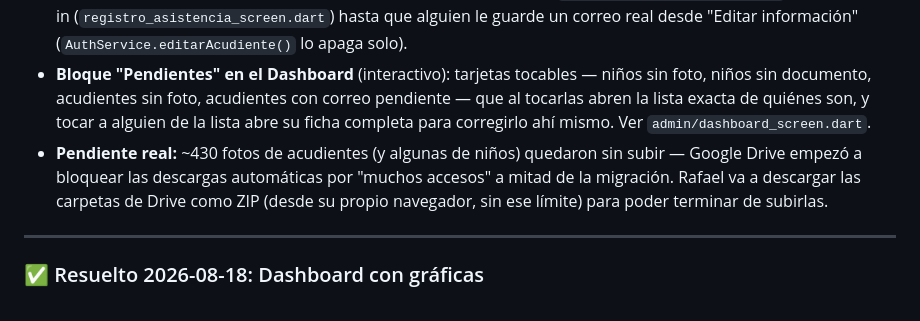
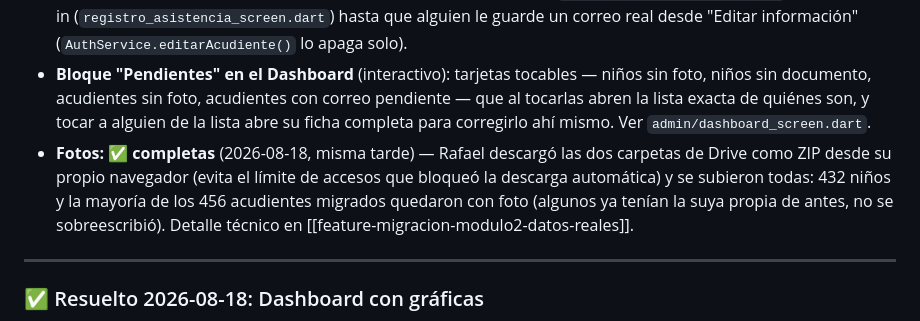
Before and after one commit to geregius/rocakids-app, a Markdown page: docs/estado-proyecto.md, the part around the change. GitHub-like rendering.

Commit message:
Documentar: fotos de la migración completadas
432 niños y la mayoría de los 456 acudientes migrados ya tienen foto,
subida desde los ZIP que compartió Rafael (evitando el límite de
accesos de Google Drive).

Co-Authored-By: Claude Sonnet 5 <noreply@anthropic.com>

```diff
--- a/docs/estado-proyecto.md
+++ b/docs/estado-proyecto.md
@@ -288,7 +288,7 @@ Dos tandas del Módulo 2, mismo día — migrados **460 niños**, **456 acudient
 - `Nino.estadoRegistro` ahora puede ser `'Graduado'` (más de 10 años) además de `'Activo'` — 51 niños quedaron así en esta tanda. Dashboard: nuevo dato "Niños graduados" y alerta mensual de quién cumple 11 años ese mes (`AuthService.obtenerNinosQueGraduanEsteMes()`), ver `admin/dashboard_screen.dart`. **No hay filtro automático todavía** que oculte a los graduados de la búsqueda en "Registro de asistencia" — sigue pendiente si Rafael lo pide.
 - `Acudiente.correoPendienteDeCorregir` (nuevo campo): `true` cuando el acudiente no tiene correo real o llegó duplicado con otro al migrar. Dispara un aviso amarillo en su ficha (`acudiente_detalle_sheet.dart`) y en el check-in (`registro_asistencia_screen.dart`) hasta que alguien le guarde un correo real desde "Editar información" (`AuthService.editarAcudiente()` lo apaga solo).
 - **Bloque "Pendientes" en el Dashboard** (interactivo): tarjetas tocables — niños sin foto, niños sin documento, acudientes sin foto, acudientes con correo pendiente — que al tocarlas abren la lista exacta de quiénes son, y tocar a alguien de la lista abre su ficha completa para corregirlo ahí mismo. Ver `admin/dashboard_screen.dart`.
-- **Pendiente real:** ~430 fotos de acudientes (y algunas de niños) quedaron sin subir — Google Drive empezó a bloquear las descargas automáticas por "muchos accesos" a mitad de la migración. Rafael va a descargar las carpetas de Drive como ZIP (desde su propio navegador, sin ese límite) para poder terminar de subirlas.
+- **Fotos: ✅ completas** (2026-08-18, misma tarde) — Rafael descargó las dos carpetas de Drive como ZIP desde su propio navegador (evita el límite de accesos que bloqueó la descarga automática) y se subieron todas: 432 niños y la mayoría de los 456 acudientes migrados quedaron con foto (algunos ya tenían la suya propia de antes, no se sobreescribió). Detalle técnico en [[feature-migracion-modulo2-datos-reales]].
 
 ---
 
```
